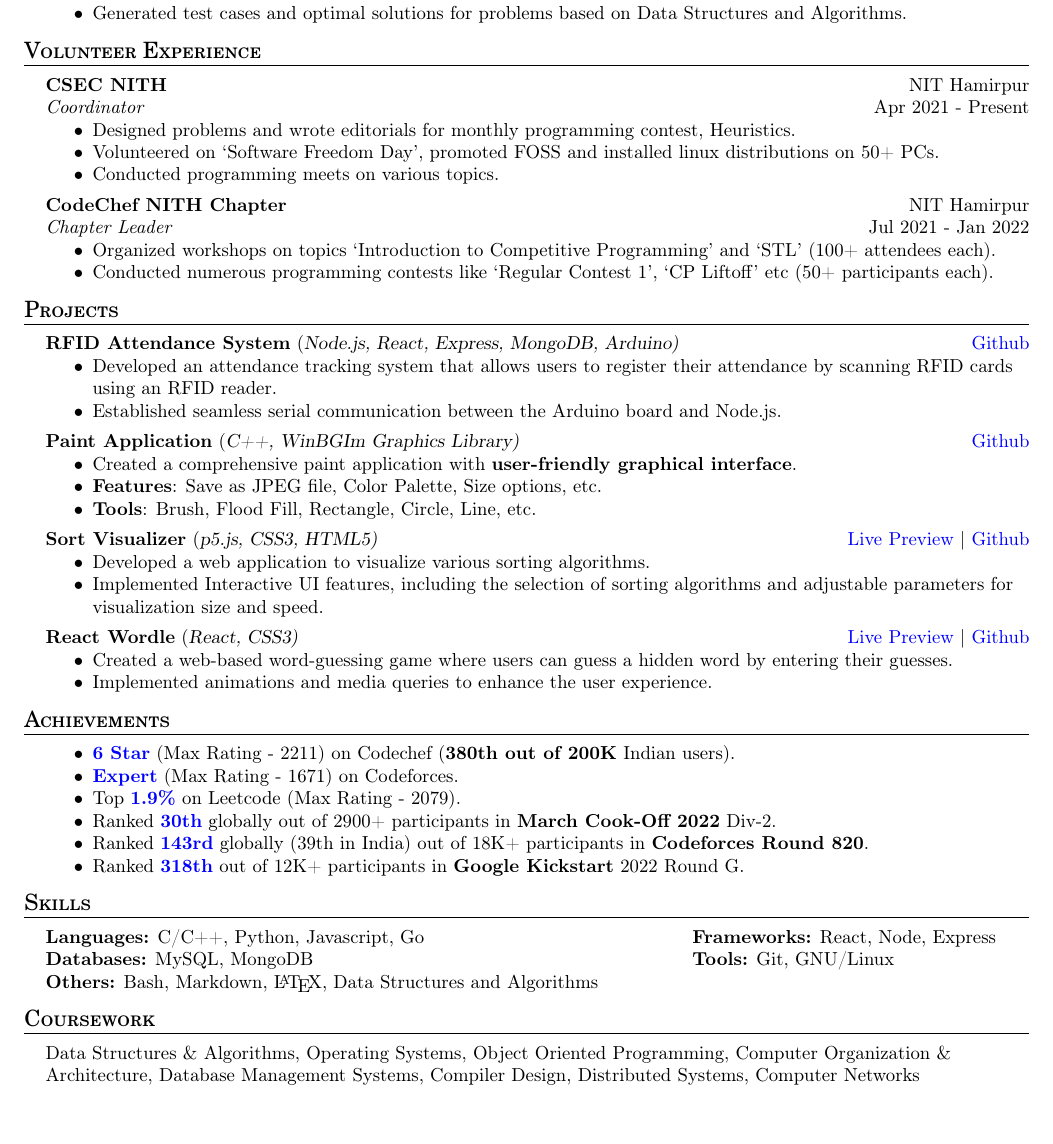
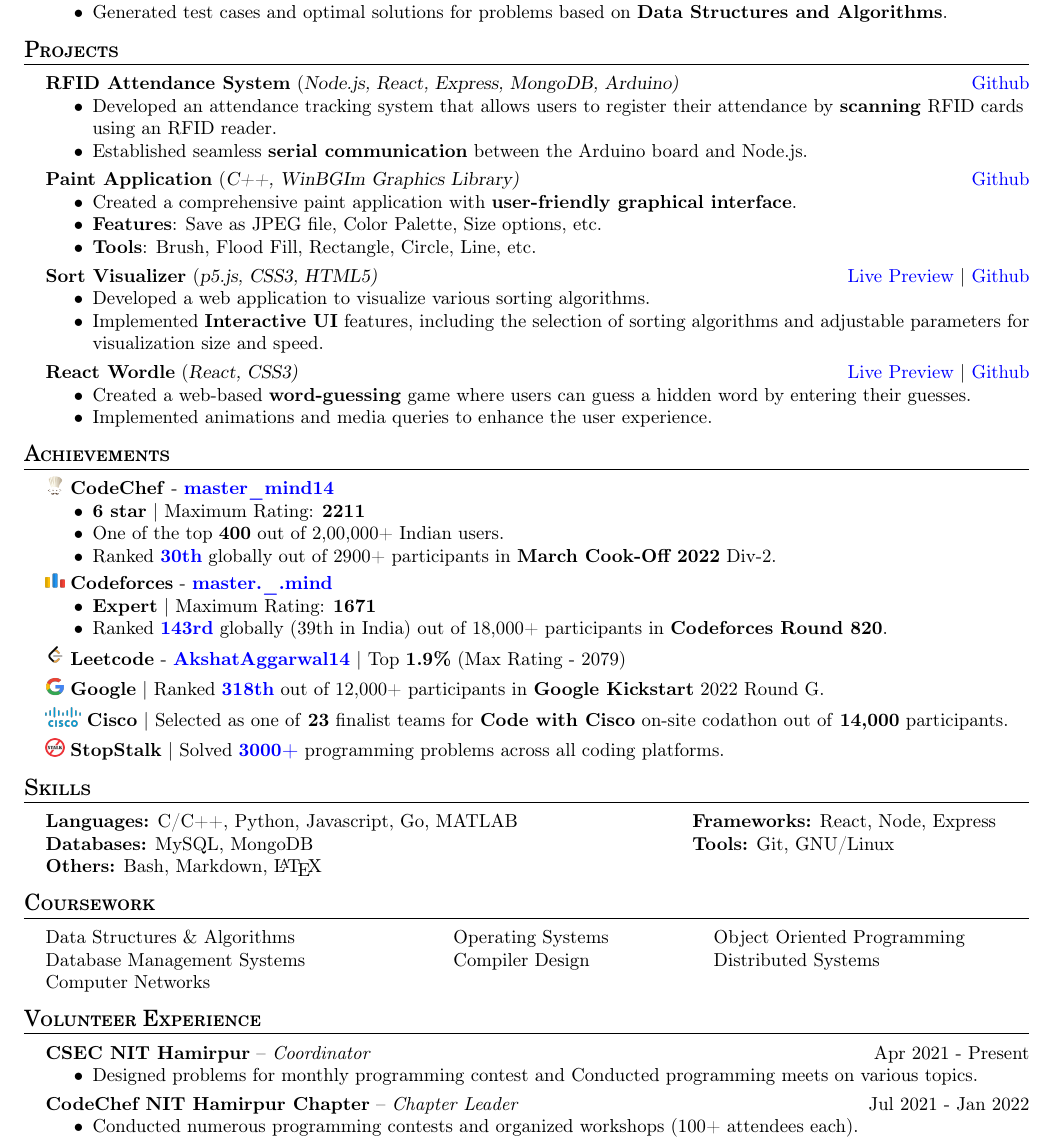
Before and after one commit to AkshatAggarwal14/resume, a LaTeX CV (resume.tex): part of the page, cut so that both start at the same text. Compiled offline with pdfLaTeX.

Commit message:
Incorporated suggested changes

```diff
--- a/resume.tex
+++ b/resume.tex
@@ -52,6 +64,13 @@
     \end{itemize}
 }
 
+\newcommand{\volunteerItem}[5]{
+    \textbf{#1} -- \textit{#2} \hfill #3 \\
+    \begin{itemize}
+        #4
+    \end{itemize}
+}
+
 \newcommand{\projectItem}[5]{
     {\textbf{#1}} {(\sl #2)}\hfill
     \ifx&#3&%
@@ -66,6 +85,13 @@
     \end{itemize}
 }
 
+\newcommand{\image}[1]{
+    \begingroup\normalfont
+    \Large
+    \includegraphics[height=\fontcharht\font`\B]{#1.png}%
+    \endgroup
+}
+
 
 % ----------- End of definitions -----------
 
@@ -108,24 +132,7 @@
 \bulletSep
 
 \experienceItem{Coding Shuttle}{Remote}{Problem Setter}{Feb 2023 - Mar 2023}{
-    \item Generated test cases and optimal solutions for problems based on Data Structures and Algorithms.
-}
-\sectionSep
-
-% ----------- Volunteer Experience -----------
-
-\header{Volunteer Experience}
-
-\experienceItem{CSEC NITH}{NIT Hamirpur}{Coordinator}{Apr 2021 - Present}{
-    \item Designed problems and wrote editorials for monthly programming contest, Heuristics.
-    \item Volunteered on `Software Freedom Day', promoted FOSS and installed linux distributions on 50+ PCs.
-    \item Conducted programming meets on various topics.
-}
-\bulletSep
-
-\experienceItem{CodeChef NITH Chapter}{NIT Hamirpur}{Chapter Leader}{Jul 2021 - Jan 2022}{
-    \item Organized workshops on topics `Introduction to Competitive Programming' and `STL' (100+ attendees each).
-    \item Conducted numerous programming contests like `Regular Contest 1', `CP Liftoff' etc (50+ participants each).
+    \item Generated test cases and optimal solutions for problems based on \textbf{Data Structures and Algorithms}.
 }
 \sectionSep
 
@@ -160,14 +167,32 @@
 % ----------- Achievements -----------
 
 \header{Achievements}
+\image{cc} \textbf{CodeChef} - \textbf{\href{https://www.codechef.com/users/master_mind14}{master\_mind14}}
 \begin{itemize}
-    \item \textbf{\href{https://www.codechef.com/users/master_mind14}{6 Star}} (Max Rating - 2211) on Codechef (\textbf{380th out of 200K} Indian users).
-    \item \textbf{\href{https://codeforces.com/profile/master._.mind}{Expert}} (Max Rating - 1671) on Codeforces.
-    \item Top \textbf{\href{https://leetcode.com/AkshatAggarwal14/}{1.9\%}} on Leetcode (Max Rating - 2079).
+    \item \textbf{6 star} | Maximum Rating: \textbf{2211}
+    \item One of the top \textbf{400} out of 2,00,000+ Indian users.
     \item Ranked \textbf{\href{https://www.codechef.com/rankings/COOK139B?itemsPerPage=100&order=asc&page=1&search=master_mind14&sortBy=rank}{30th}} globally out of 2900+ participants in \textbf{March Cook-Off 2022} Div-2.
-    \item Ranked \textbf{\href{https://codeforces.com/contest/1729/standings/participant/140098304\#p140098304}{143rd}} globally (39th in India) out of 18K+ participants in \textbf{Codeforces Round 820}.
-    \item Ranked \textbf{\href{https://clist.by/standings/kick-start-round-g-31261744/?find_me=45689030}{318th}} out of 12K+ participants in \textbf{Google Kickstart} 2022 Round G.
 \end{itemize}
+\tinyBulletSep
+
+\image{cf} \textbf{Codeforces} - \textbf{\href{https://codeforces.com/profile/master._.mind}{master.\_.mind}}
+\begin{itemize}
+    \item \textbf{Expert} | Maximum Rating: \textbf{1671}
+    \item Ranked \textbf{\href{https://codeforces.com/contest/1729/standings/participant/140098304\#p140098304}{143rd}} globally (39th in India) out of 18,000+ participants in \textbf{Codeforces Round 820}.
+\end{itemize}
+\tinyBulletSep
+
+\image{lc} \textbf{Leetcode} - \textbf{\href{https://leetcode.com/AkshatAggarwal14/}{AkshatAggarwal14}} | Top \textbf{1.9\%} (Max Rating - 2079)
+\tinyBulletSep
+
+% https://clist.by/standings/kick-start-round-g-31261744/?find_me=45689030
+\image{google} \textbf{Google} | Ranked \textbf{\href{https://drive.google.com/file/d/1cAIdPLOMWYXWl6qaP8iQeVJv8y2TtfIG/view}{318th}} out of 12,000+ participants in \textbf{Google Kickstart} 2022 Round G.
+\tinyBulletSep
+
+\image{cisco} \textbf{Cisco} | Selected as one of \textbf{23} finalist teams for \textbf{Code with Cisco} on-site codathon out of \textbf{14,000} participants.
+\tinyBulletSep
+
+\image{stopstalk} \textbf{StopStalk} | Solved \textbf{\href{https://www.stopstalk.com/user/profile/master_mind14}{3000+}} programming problems across all coding platforms.
 \sectionSep
 
 % ----------- Skills -----------
@@ -176,9 +201,9 @@
 % [t] option means top
 \begin{minipage}[t]{0.6\textwidth}
     % Column 1
-    \textbf{Languages:} C/C++, Python, Javascript, Go\\
+    \textbf{Languages:} C/C++, Python, Javascript, Go, MATLAB\\
     \textbf{Databases:} MySQL, MongoDB\\
-    \textbf{Others:} Bash, Markdown, \LaTeX, Data Structures and Algorithms
+    \textbf{Others:} Bash, Markdown, \LaTeX
 \end{minipage}
 \hfill
 \begin{minipage}[t]{0.33\textwidth}
@@ -190,13 +215,39 @@
 
 % ----------- Coursework -----------
 \header{Coursework}
-Data Structures \& Algorithms,
-Operating Systems,
-Object Oriented Programming,
-Computer Organization \& Architecture,
-Database Management Systems,
-Compiler Design,
-Distributed Systems,
-Computer Networks
+\begin{minipage}[t]{0.4\textwidth}
+    % Column 1
+    Data Structures \& Algorithms\\
+    Database Management Systems\\
+    Computer Networks
+\end{minipage}
+\hfill
+\begin{minipage}[t]{0.25\textwidth}
+    % Column 2
+    Operating Systems\\
+    Compiler Design
+\end{minipage}
+\hfill
+\begin{minipage}[t]{0.3\textwidth}
+    % Column 3
+    Object Oriented Programming\\
+    Distributed Systems
+\end{minipage}
+\hfill
+\sectionSep
+
+% ----------- Volunteer Experience -----------
+
+\header{Volunteer Experience}
+
+\volunteerItem{CSEC NIT Hamirpur}{Coordinator}{Apr 2021 - Present}{
+    \item Designed problems for monthly programming contest and Conducted programming meets on various topics.
+}
+
+\bulletSep
+
+\volunteerItem{CodeChef NIT Hamirpur Chapter}{Chapter Leader}{Jul 2021 - Jan 2022}{
+    \item Conducted numerous programming contests and organized workshops (100+ attendees each).
+}
 
 \end{document}
```
Also changed, not shown: .github/workflows/regenerate-png.yaml (+1 -1 lines), README.md, img/cc.png (added), img/cf.png (added), img/cisco.png (added), img/google.png (added), img/lc.png (added), img/stopstalk.png (added), resume.pdf, resume.png (deleted), resume.tex (50 more changed lines).
